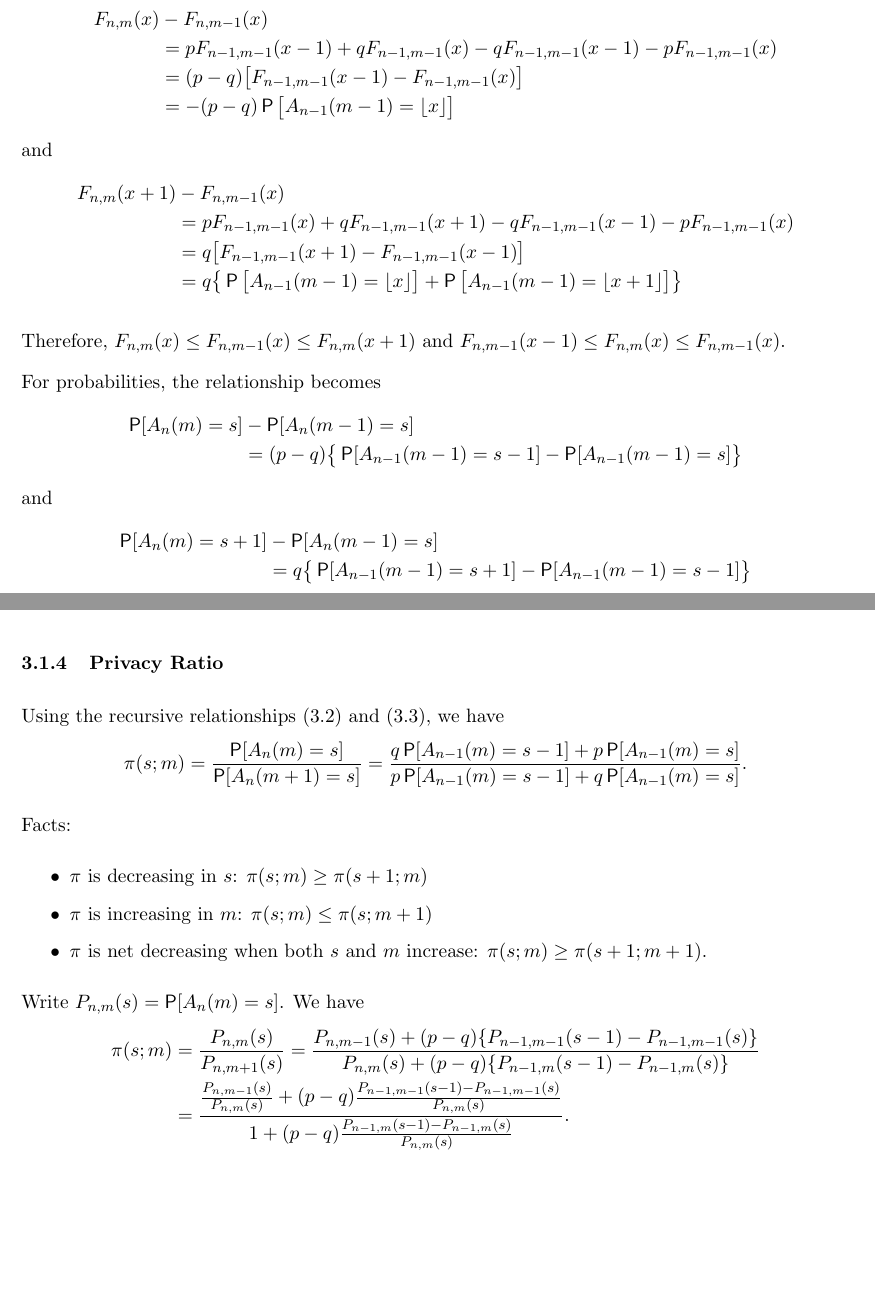
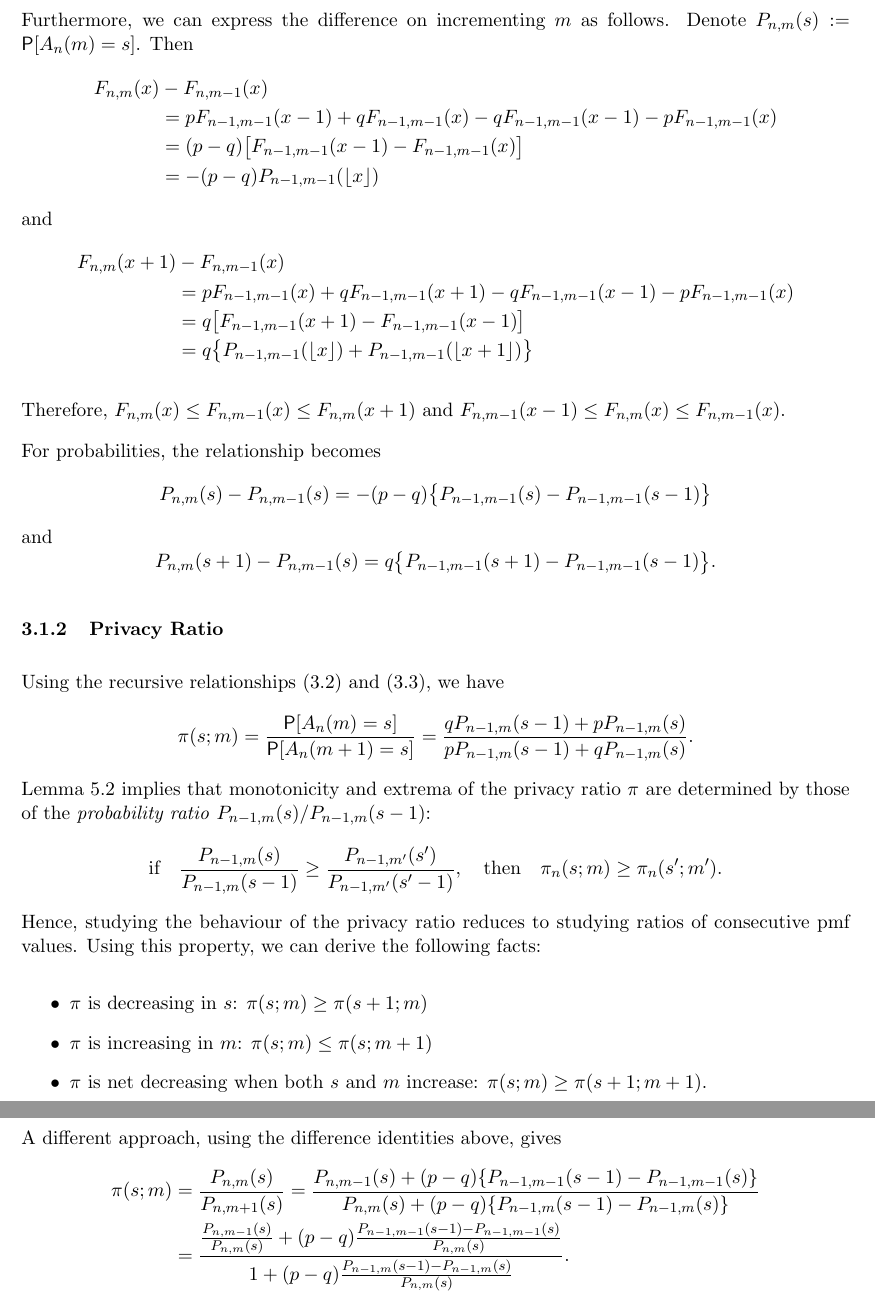
Before and after one commit to mozilla/k-randomization, a LaTeX document (notes/krand_notes.tex): two parts of pages 7 and 8 of 12 before the commit and two parts of pages 7 and 8 of 13 after it, joined at a grey line, cut at the place of the change, the shorter picture padded with empty space. Compiled offline with pdfLaTeX.

Commit message:
Rearranged privacy ratio discussion

```diff
--- a/notes/krand_notes.tex
+++ b/notes/krand_notes.tex
@@ -311,3 +311,4 @@ F_{n,m}(x) = q\cdot F_{n-1,m}(x-1) + p\cdot F_{n-1,m}(x)
 \qquad\qquad m = 0,\dots,n-1.
 \end{equation*}
 
+Furthermore, we can express the difference on incrementing $m$ as follows. Denote $P_{n,m}(s) := \P[A_n(m) = s]$. Then
@@ -331,7 +317,7 @@ We quantify this approximation as follows.
 &= p F_{n-1,m-1}(x-1) + q F_{n-1,m-1}(x) - q F_{n-1,m-1}(x-1)
  - p F_{n-1,m-1}(x) \\
 &= (p-q) \big[ F_{n-1,m-1}(x-1) - F_{n-1,m-1}(x) \big] \\
-&= -(p-q) \P\big[A_{n-1}(m-1) = \lfloor x \rfloor\big]
+&= -(p-q) P_{n-1, m-1}(\lfloor x \rfloor)
 \end{align*}
 and
 \begin{align*}
@@ -339,18 +325,49 @@ and
 &= p F_{n-1,m-1}(x) + q F_{n-1,m-1}(x+1) - q F_{n-1,m-1}(x-1)
  - p F_{n-1,m-1}(x) \\
 &= q\big[ F_{n-1,m-1}(x+1) - F_{n-1,m-1}(x-1) \big] \\
-&= q \big\{ \P\big[A_{n-1}(m-1) = \lfloor x \rfloor\big] +
-\P\big[A_{n-1}(m-1) = \lfloor x+1 \rfloor\big] \big\}
+&= q\big\{ P_{n-1, m-1}(\lfloor x \rfloor) +
+P_{n-1, m-1}(\lfloor x+1 \rfloor) \big\}
 \end{align*}
 
 Therefore, $F_{n,m}(x) \leq F_{n,m-1}(x) \leq F_{n,m}(x+1)$ and $F_{n,m-1}(x-1) \leq F_{n,m}(x) \leq F_{n,m-1}(x)$.
 
 For probabilities, the relationship becomes
+\[
+P_{n, m}(s) - P_{n, m-1}(s) = -(p-q) \big\{ P_{n-1, m-1}(s) - P_{n-1, m-1}(s-1) \big\}
+\]
+and
+\[
+P_{n, m}(s+1) - P_{n, m-1}(s) = q \big\{ P_{n-1, m-1}(s+1) - P_{n-1, m-1}(s-1) \big\}.
+\]
+
+
+\subsubsection{Privacy Ratio}
+
+Using the recursive relationships \eqref{eq:rec1} and \eqref{eq:rec0}, we have
+\[ \pi(s; m) = \frac{\P[A_n(m) = s]}{\P[A_n(m+1) = s]}
+ = \frac{q P_{n-1, m}(s-1) + p P_{n-1, m}(s)}
+ {p P_{n-1, m}(s-1) + q P_{n-1, m}(s)}.
+\]
+Lemma \ref{lem:rscomp2} implies that monotonicity and extrema of  the privacy ratio $\pi$ are determined by those of the \emph{probability ratio} $P_{n-1, m}(s)/P_{n-1,m}(s-1)$:
+\[ \text{if}\quad \frac{P_{n-1,m}(s)}{P_{n-1,m}(s-1)} \geq \frac{P_{n-1,m'}(s')}{P_{n-1,m'}(s'-1)},
+\quad\text{then}\quad \pi_n(s;m) \geq \pi_n(s';m'). \]
+Hence, studying the behaviour of the privacy ratio reduces to studying
+ratios of consecutive pmf values.
+Using this property, we can derive the following facts:
+\begin{itemize}
+\item $\pi$ is decreasing in $s$: $\pi(s;m) \geq \pi(s+1; m)$
+\item $\pi$ is increasing in $m$: $\pi(s;m) \leq \pi(s; m+1)$
+\item $\pi$ is net decreasing when both $s$ and $m$ increase:
+$\pi(s;m) \geq \pi(s+1; m+1)$.
+\end{itemize}
+
+A different approach, using the difference identities above, gives
 \begin{align*}
-\P[A_n(m) = s] &- \P[A_n(m-1) = s] \\
- &= (p-q) \big\{ \P[A_{n-1}(m-1) = s-1] - \P[A_{n-1}(m-1) = s] \big\}
+\pi(s; m) &= \frac{P_{n,m}(s)}{P_{n,m+1}(s)}
+ = \frac{P_{n,m-1}(s) + (p-q)\{P_{n-1,m-1}(s-1) - P_{n-1,m-1}(s)\}}
+ {P_{n,m}(s) + (p-q)\{P_{n-1,m}(s-1) - P_{n-1,m}(s)\}} \\
+ &= \frac{\frac{P_{n,m-1}(s)}{P_{n,m}(s)} + (p-q)\frac{P_{n-1,m-1}(s-1) - P_{n-1,m-1}(s)}{P_{n,m}(s)}}
+ {1 + (p-q)\frac{P_{n-1,m}(s-1) - P_{n-1,m}(s)}{P_{n,m}(s)}}.
 \end{align*}
-and
+Therefore,
 \begin{align*}
-\P[A_n(m) = s+1] &- \P[A_n(m-1) = s] \\
- &= q \big\{ \P[A_{n-1}(m-1) = s+1] - \P[A_{n-1}(m-1) = s-1] \big\}
@@ -376,28 +397,3 @@ $F_{n,m}(\tau_n(m-1)) \geq \alpha$, \ie
 \[ F_{n,m-1}(\tau_n(m-1)) - \alpha \geq (p-q)\P[A_{n-1}(m-1) = \tau_n(m-1)]. \]
 
 
-\subsubsection{Privacy Ratio}
-
-
-Using the recursive relationships \eqref{eq:rec1} and \eqref{eq:rec0}, we have
-\[ \pi(s; m) = \frac{\P[A_n(m) = s]}{\P[A_n(m+1) = s]}
- = \frac{q\P[A_{n-1}(m) = s-1] + p\P[A_{n-1}(m) = s]}
- {p\P[A_{n-1}(m) = s-1] + q\P[A_{n-1}(m) = s]}.
-\]
-
-Facts:
-\begin{itemize}
-\item $\pi$ is decreasing in $s$: $\pi(s;m) \geq \pi(s+1; m)$
-\item $\pi$ is increasing in $m$: $\pi(s;m) \leq \pi(s; m+1)$
-\item $\pi$ is net decreasing when both $s$ and $m$ increase:
-$\pi(s;m) \geq \pi(s+1; m+1)$.
-\end{itemize}
-
-Write $P_{n,m}(s) = \P[A_{n}(m) = s]$. We have
-\begin{align*}
-\pi(s; m) &= \frac{P_{n,m}(s)}{P_{n,m+1}(s)}
- = \frac{P_{n,m-1}(s) + (p-q)\{P_{n-1,m-1}(s-1) - P_{n-1,m-1}(s)\}}
- {P_{n,m}(s) + (p-q)\{P_{n-1,m}(s-1) - P_{n-1,m}(s)\}} \\
- &= \frac{\frac{P_{n,m-1}(s)}{P_{n,m}(s)} + (p-q)\frac{P_{n-1,m-1}(s-1) - P_{n-1,m-1}(s)}{P_{n,m}(s)}}
- {1 + (p-q)\frac{P_{n-1,m}(s-1) - P_{n-1,m}(s)}{P_{n,m}(s)}}.
-\end{align*}
@@ -418,3 +418,6 @@ Therefore,
+\[ F_{n,m}(x) \approx F_{n,0}(x - m(p-q)). \]
+
+We quantify this approximation as follows.
 
 
 \section{Maximal collections}
```
Also changed, not shown: notes/krand_notes.pdf, notes/krand_notes.tex (43 more changed lines).
